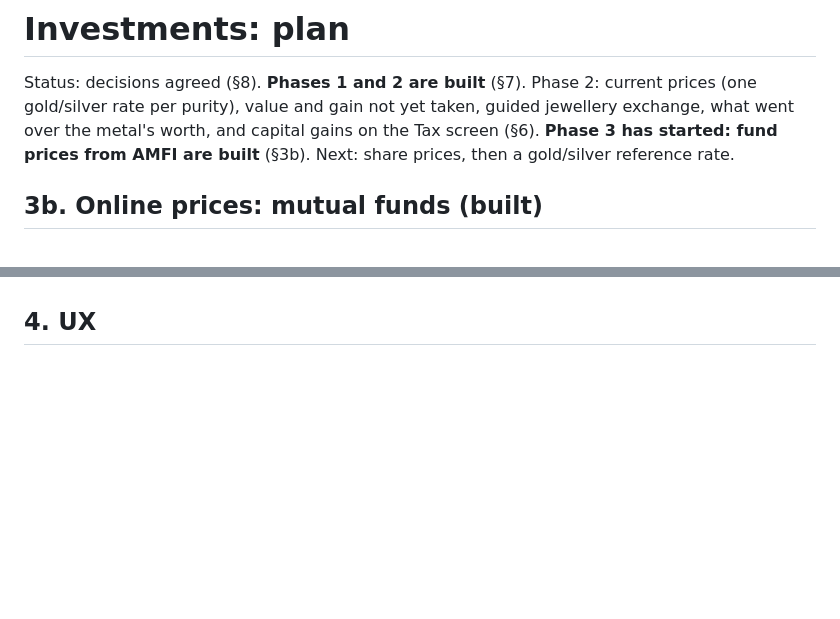
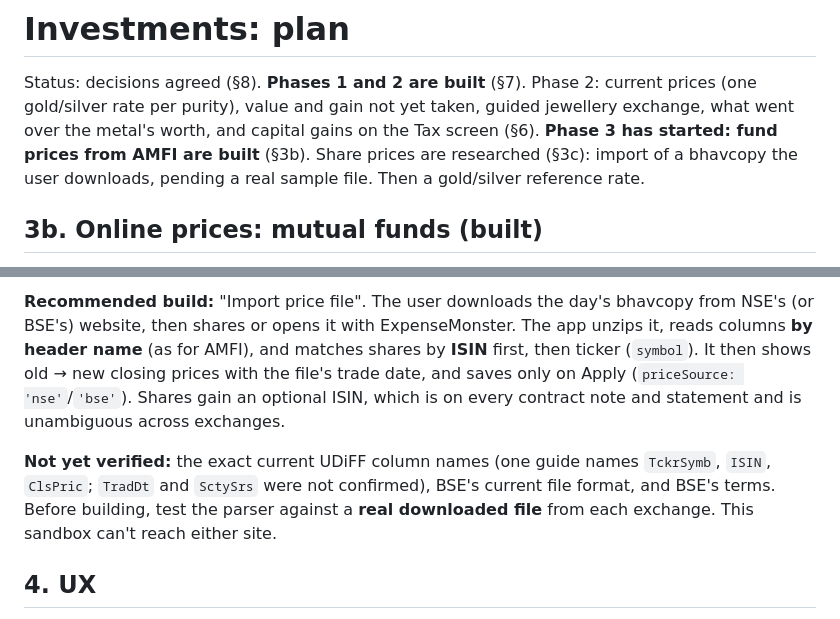
Before and after one commit to 1001pranav/expenseMonster, a Markdown page: docs/INVESTMENTS_PLAN.md, 2 parts joined by grey strips. Rendered like a GitHub page; blank space fills up the shorter version.

```diff
--- a/docs/INVESTMENTS_PLAN.md
+++ b/docs/INVESTMENTS_PLAN.md
@@ -3,7 +3,8 @@
 Status: decisions agreed (§8). **Phases 1 and 2 are built** (§7). Phase 2: current prices (one
 gold/silver rate per purity), value and gain not yet taken, guided jewellery exchange, what went
 over the metal's worth, and capital gains on the Tax screen (§6). **Phase 3 has started: fund prices
-from AMFI are built** (§3b). Next: share prices, then a gold/silver reference rate.
+from AMFI are built** (§3b). Share prices are researched (§3c): import of a bhavcopy the user
+downloads, pending a real sample file. Then a gold/silver reference rate.
 
 ## 3b. Online prices: mutual funds (built)
 
@@ -201,3 +216,15 @@ schemes is a sale in one holding and a purchase in another on the same day.
+**Recommended build:** "Import price file". The user downloads the day's bhavcopy from NSE's (or
+BSE's) website, then shares or opens it with ExpenseMonster. The app unzips it, reads columns **by
+header name** (as for AMFI), and matches shares by **ISIN** first, then ticker (`symbol`). It then
+shows old → new closing prices with the file's trade date, and saves only on Apply (`priceSource:
+'nse'`/`'bse'`). Shares gain an optional ISIN, which is on every contract note and statement and is
+unambiguous across exchanges.
+
+**Not yet verified:** the exact current UDiFF column names (one guide names `TckrSymb`, `ISIN`,
+`ClsPric`; `TradDt` and `SctySrs` were not confirmed), BSE's current file format, and BSE's terms. Before
+building, test the parser against a **real downloaded file** from each exchange. This sandbox
+can't reach either site.
+
 ## 4. UX
 
 - **Add → Investment** (new tile): *Buy* or *Sell*. Selling starts from a holding (its screen
```
Also changed, not shown: other parts of docs/INVESTMENTS_PLAN.md (+14 -0 lines).
